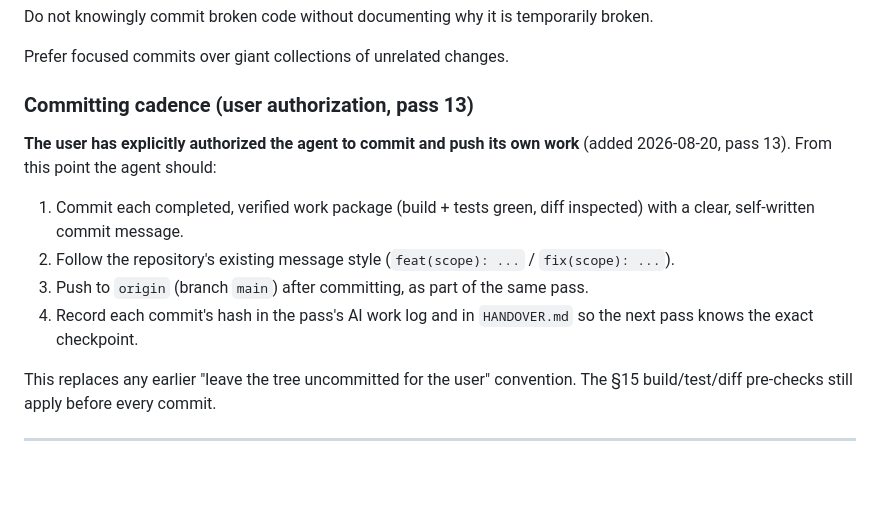
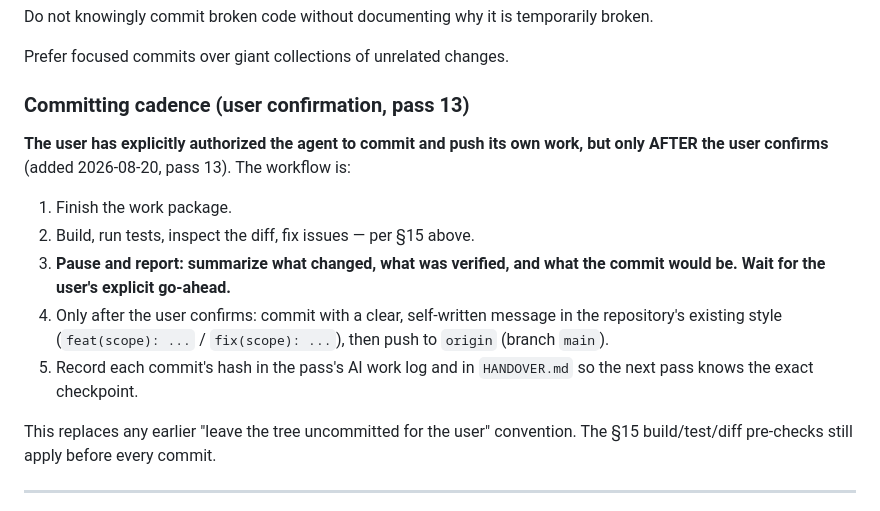
Before and after one commit to Fido213/NutritionApp, a Markdown page: Ai Guidelines/NutritionOS — Agent Governance & Development Rules.md, the part around the change. Rendered like a GitHub page; blank space fills up the shorter version.

Commit message:
docs(governance): commit/push now wait for explicit user confirmation

```diff
--- a/Ai Guidelines/NutritionOS — Agent Governance & Development Rules.md
+++ b/Ai Guidelines/NutritionOS — Agent Governance & Development Rules.md
@@ -469,14 +469,15 @@ Do not knowingly commit broken code without documenting why it is temporarily br
 
 Prefer focused commits over giant collections of unrelated changes.
 
-### Committing cadence (user authorization, pass 13)
+### Committing cadence (user confirmation, pass 13)
 
-**The user has explicitly authorized the agent to commit and push its own work** (added 2026-08-20, pass 13). From this point the agent should:
+**The user has explicitly authorized the agent to commit and push its own work, but only AFTER the user confirms** (added 2026-08-20, pass 13). The workflow is:
 
-1. Commit each completed, verified work package (build + tests green, diff inspected) with a clear, self-written commit message.
-2. Follow the repository's existing message style (`feat(scope): ...` / `fix(scope): ...`).
-3. Push to `origin` (branch `main`) after committing, as part of the same pass.
-4. Record each commit's hash in the pass's AI work log and in `HANDOVER.md` so the next pass knows the exact checkpoint.
+1. Finish the work package.
+2. Build, run tests, inspect the diff, fix issues — per §15 above.
+3. **Pause and report: summarize what changed, what was verified, and what the commit would be. Wait for the user's explicit go-ahead.**
+4. Only after the user confirms: commit with a clear, self-written message in the repository's existing style (`feat(scope): ...` / `fix(scope): ...`), then push to `origin` (branch `main`).
+5. Record each commit's hash in the pass's AI work log and in `HANDOVER.md` so the next pass knows the exact checkpoint.
 
 This replaces any earlier "leave the tree uncommitted for the user" convention. The §15 build/test/diff pre-checks still apply before every commit.
 
```
Also changed, not shown: HANDOVER.md (+1 -1 lines).
